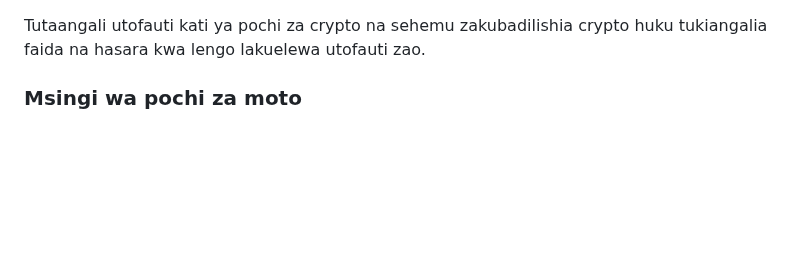
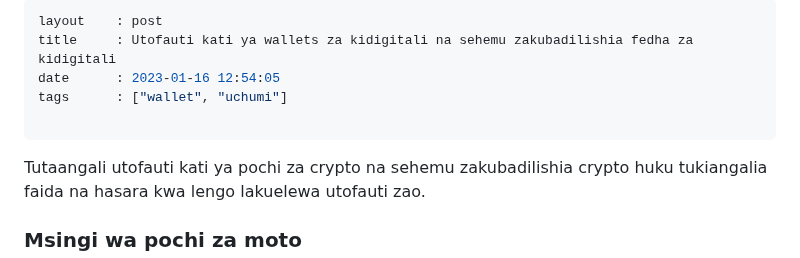
Before and after one commit to kazz54/congenial-rotary-phone, a Markdown page: views/lyrics/utofauti-kati-ya-pochi-za-kidigitali-na-sehemu-zakubadilishia-fedha.md, the part around the change. Drawn GitHub-style; blank space fills up the shorter version.

```diff
--- a/views/lyrics/utofauti-kati-ya-pochi-za-kidigitali-na-sehemu-zakubadilishia-fedha.md
+++ b/views/lyrics/utofauti-kati-ya-pochi-za-kidigitali-na-sehemu-zakubadilishia-fedha.md
@@ -1,4 +1,10 @@
+---
+layout    : post
+title     : Utofauti kati ya wallets za kidigitali na sehemu zakubadilishia fedha za kidigitali
+date      : 2023-01-16 12:54:05
+tags      : ["wallet", "uchumi"]
 
+---
 
 
 Tutaangali utofauti kati ya pochi za crypto na sehemu zakubadilishia crypto huku tukiangalia faida na hasara
```
